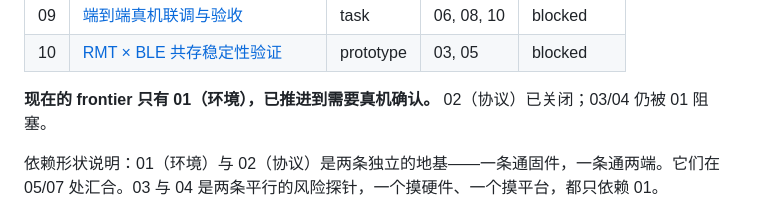
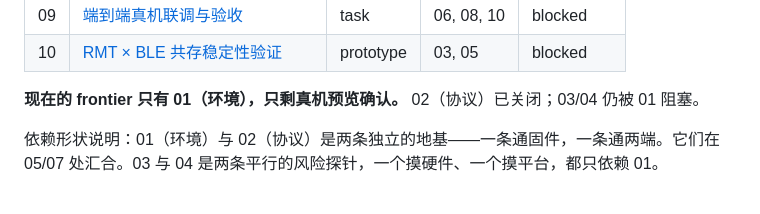
Before and after one commit to sishoui/light-matt, a Markdown page: docs/wayfinding/map.md, the part around the change. GitHub-like rendering.

```diff
--- a/docs/wayfinding/map.md
+++ b/docs/wayfinding/map.md
@@ -41,7 +41,7 @@
 | 09 | [端到端真机联调与验收](./tickets/09-end-to-end-acceptance.md) | task | 06, 08, 10 | blocked |
 | 10 | [RMT × BLE 共存稳定性验证](./tickets/10-rmt-ble-coexistence.md) | prototype | 03, 05 | blocked |
 
-**现在的 frontier 只有 01（环境），已推进到需要真机确认。** 02（协议）已关闭；03/04 仍被 01 阻塞。
+**现在的 frontier 只有 01（环境），只剩真机预览确认。** 02（协议）已关闭；03/04 仍被 01 阻塞。
 
 依赖形状说明：01（环境）与 02（协议）是两条独立的地基——一条通固件，一条通两端。它们在 05/07 处汇合。03 与 04 是两条平行的风险探针，一个摸硬件、一个摸平台，都只依赖 01。
 
```
Also changed, not shown: docs/dev-environment.md (+3 -5 lines), 1 other file.
